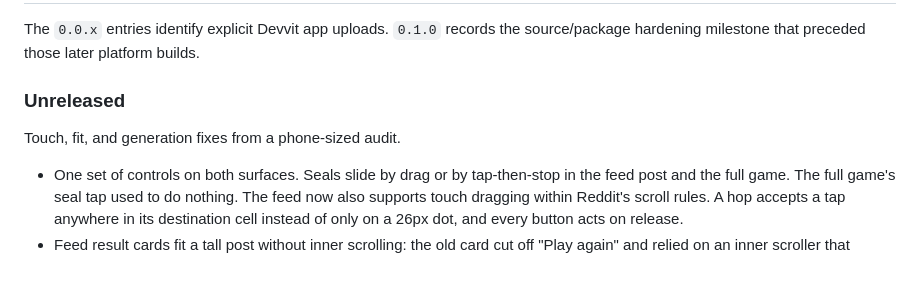
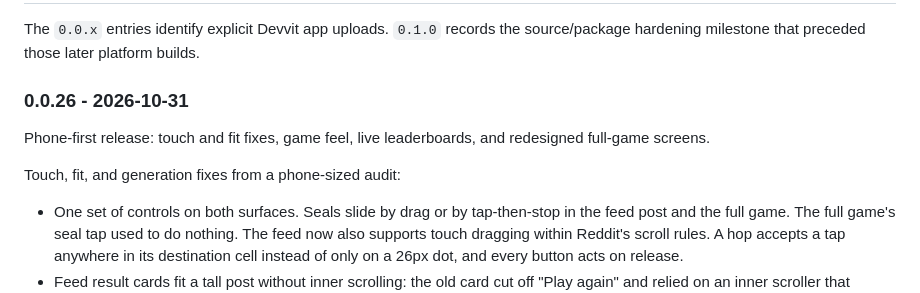
Before and after one commit to Nicoding1996/ice-hop, a Markdown page: README.md, the part around the change. Rendered like a GitHub page; blank space fills up the shorter version.

Commit message:
Release notes: 0.0.26

```diff
--- a/README.md
+++ b/README.md
@@ -369,9 +369,12 @@ confirmed upload.
 The `0.0.x` entries identify explicit Devvit app uploads. `0.1.0` records the
 source/package hardening milestone that preceded those later platform builds.
 
-### Unreleased
+### 0.0.26 - 2026-10-31
 
-Touch, fit, and generation fixes from a phone-sized audit.
+Phone-first release: touch and fit fixes, game feel, live leaderboards, and
+redesigned full-game screens.
+
+Touch, fit, and generation fixes from a phone-sized audit:
 
 - One set of controls on both surfaces. Seals slide by drag or by tap-then-stop
   in the feed post and the full game. The full game's seal tap used to do
```
